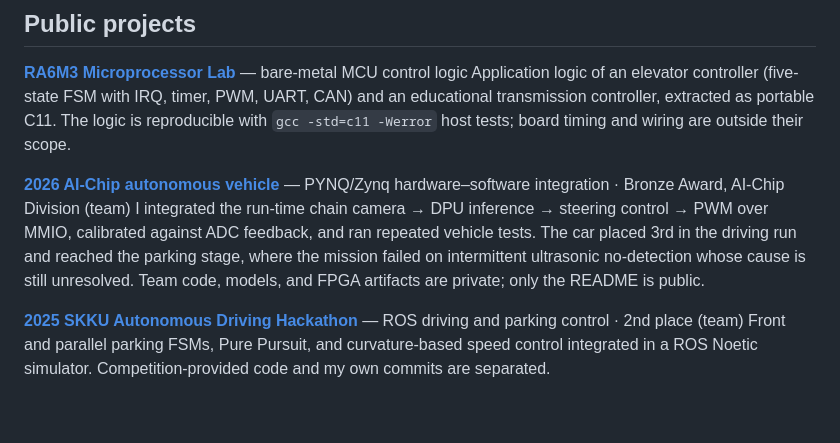
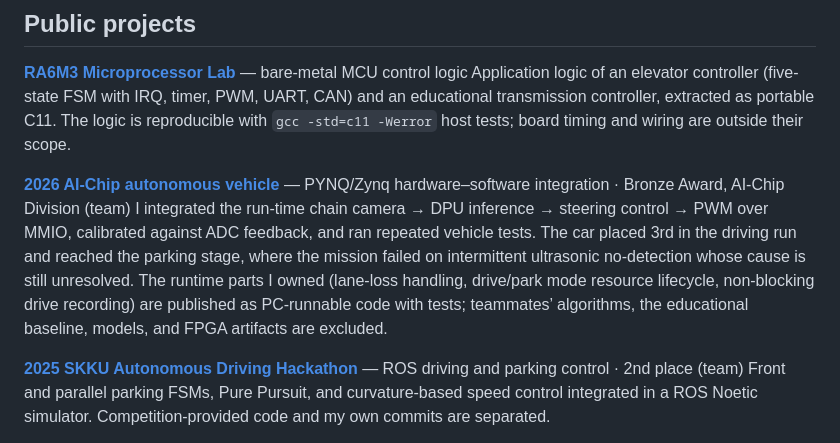
Before and after one commit to choiYhunn/choiYhunn, a Markdown page: README.en.md, the part around the change. Drawn GitHub-style; blank space fills up the shorter version.

```diff
--- a/README.en.md
+++ b/README.en.md
@@ -28,7 +28,7 @@ I found that an early jitter difference between strategies came from a compariso
 Application logic of an elevator controller (five-state FSM with IRQ, timer, PWM, UART, CAN) and an educational transmission controller, extracted as portable C11. The logic is reproducible with `gcc -std=c11 -Werror` host tests; board timing and wiring are outside their scope.
 
 **[2026 AI-Chip autonomous vehicle](https://github.com/choiYhunn/2026-autonomous-driving-hackathon-portfolio/blob/main/%EA%B5%90%EB%82%B4_%EC%9E%90%EC%9C%A8%EC%A3%BC%ED%96%89_AI_Chip_%EC%84%A4%EA%B3%84%EB%8C%80%ED%9A%8C_%EC%A7%84%ED%96%89%EC%A4%91%28%EC%B5%9C%EC%9A%A9%ED%9B%88%29/README.en.md)** — PYNQ/Zynq hardware–software integration · Bronze Award, AI-Chip Division (team)
-I integrated the run-time chain camera → DPU inference → steering control → PWM over MMIO, calibrated against ADC feedback, and ran repeated vehicle tests. The car placed 3rd in the driving run and reached the parking stage, where the mission failed on intermittent ultrasonic no-detection whose cause is still unresolved. Team code, models, and FPGA artifacts are private; only the README is public.
+I integrated the run-time chain camera → DPU inference → steering control → PWM over MMIO, calibrated against ADC feedback, and ran repeated vehicle tests. The car placed 3rd in the driving run and reached the parking stage, where the mission failed on intermittent ultrasonic no-detection whose cause is still unresolved. The runtime parts I owned (lane-loss handling, drive/park mode resource lifecycle, non-blocking drive recording) are published as PC-runnable code with tests; teammates’ algorithms, the educational baseline, models, and FPGA artifacts are excluded.
 
 **[2025 SKKU Autonomous Driving Hackathon](https://github.com/choiYhunn/skku-autonomous-driving-hackathon-2025/blob/main/README.en.md)** — ROS driving and parking control · 2nd place (team)
 Front and parallel parking FSMs, Pure Pursuit, and curvature-based speed control integrated in a ROS Noetic simulator. Competition-provided code and my own commits are separated.
```
Also changed, not shown: README.md (+1 -1 lines).
